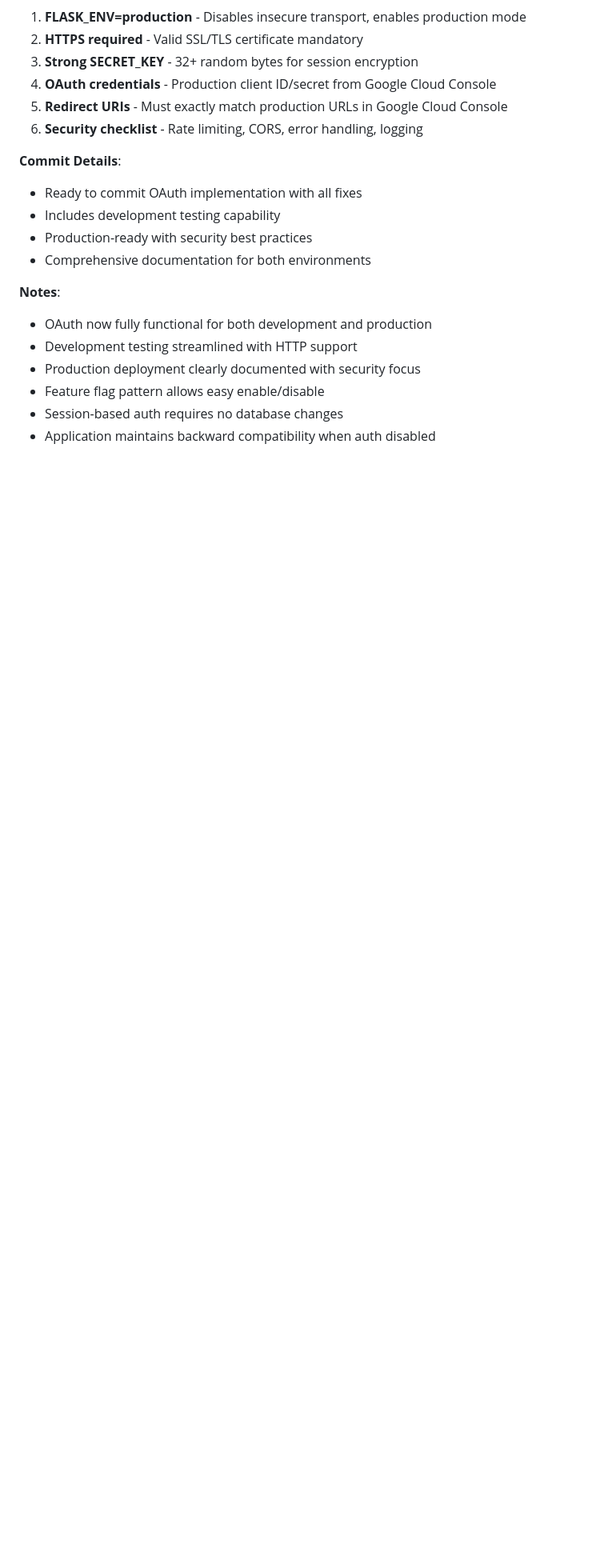
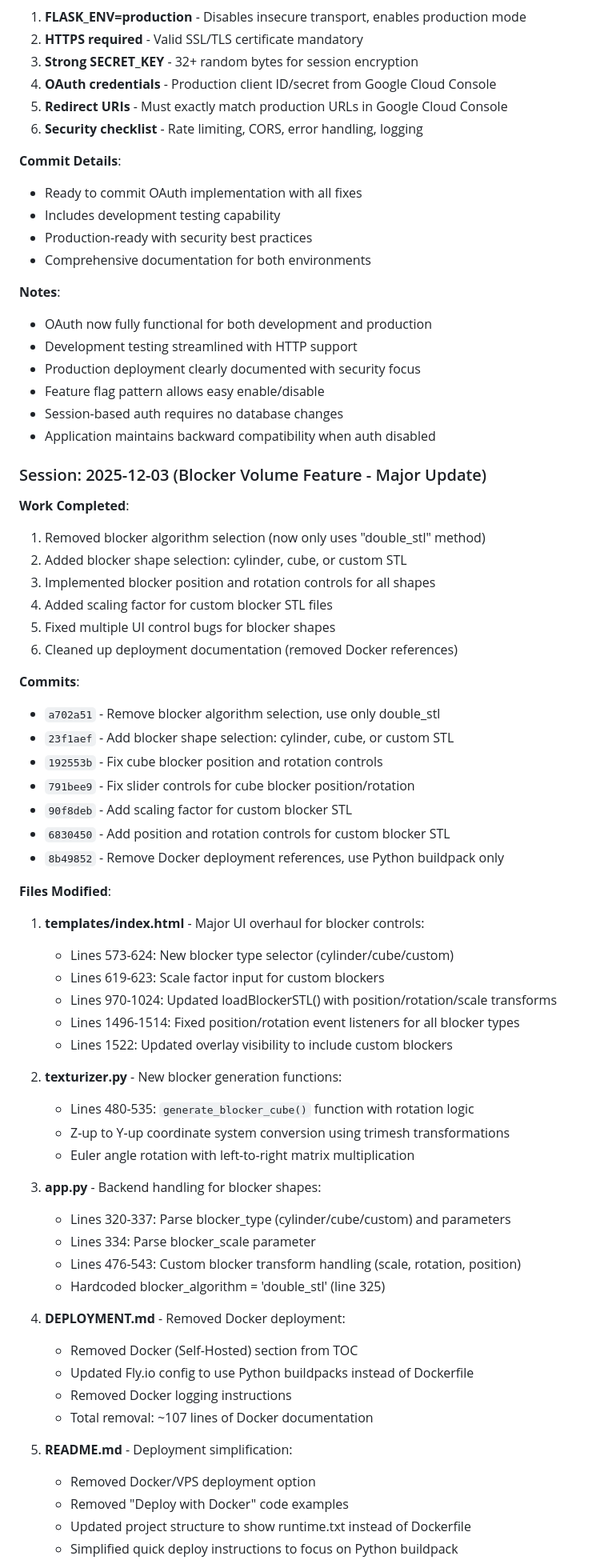
Before and after one commit to fiuncholabs/texturizer, a Markdown page: AI_DEVELOPMENT_CONTEXT.md, the part around one of its changes. Shown at 80% size. GitHub-like rendering; blank space fills up the shorter version.

```diff
--- a/AI_DEVELOPMENT_CONTEXT.md
+++ b/AI_DEVELOPMENT_CONTEXT.md
@@ -585,3 +585,53 @@ GOOGLE_DISCOVERY_URL=https://accounts.google.com/.well-known/openid-configuratio
 - Session-based auth requires no database changes
 - Application maintains backward compatibility when auth disabled
 
+### Session: 2025-12-03 (Blocker Volume Feature - Major Update)
+**Work Completed**:
+1. Removed blocker algorithm selection (now only uses "double_stl" method)
+2. Added blocker shape selection: cylinder, cube, or custom STL
+3. Implemented blocker position and rotation controls for all shapes
+4. Added scaling factor for custom blocker STL files
+5. Fixed multiple UI control bugs for blocker shapes
+6. Cleaned up deployment documentation (removed Docker references)
+
+**Commits**:
+- `a702a51` - Remove blocker algorithm selection, use only double_stl
+- `23f1aef` - Add blocker shape selection: cylinder, cube, or custom STL
+- `192553b` - Fix cube blocker position and rotation controls
+- `791bee9` - Fix slider controls for cube blocker position/rotation
+- `90f8deb` - Add scaling factor for custom blocker STL
+- `6830450` - Add position and rotation controls for custom blocker STL
+- `8b49852` - Remove Docker deployment references, use Python buildpack only
+
+**Files Modified**:
+
+1. **templates/index.html** - Major UI overhaul for blocker controls:
+   - Lines 573-624: New blocker type selector (cylinder/cube/custom)
+   - Lines 619-623: Scale factor input for custom blockers
+   - Lines 970-1024: Updated loadBlockerSTL() with position/rotation/scale transforms
+   - Lines 1496-1514: Fixed position/rotation event listeners for all blocker types
+   - Lines 1522: Updated overlay visibility to include custom blockers
+
+2. **texturizer.py** - New blocker generation functions:
+   - Lines 480-535: `generate_blocker_cube()` function with rotation logic
+   - Z-up to Y-up coordinate system conversion using trimesh transformations
+   - Euler angle rotation with left-to-right matrix multiplication
+
+3. **app.py** - Backend handling for blocker shapes:
+   - Lines 320-337: Parse blocker_type (cylinder/cube/custom) and parameters
+   - Lines 334: Parse blocker_scale parameter
+   - Lines 476-543: Custom blocker transform handling (scale, rotation, position)
+   - Hardcoded blocker_algorithm = 'double_stl' (line 325)
+
+4. **DEPLOYMENT.md** - Removed Docker deployment:
+   - Removed Docker (Self-Hosted) section from TOC
+   - Updated Fly.io config to use Python buildpacks instead of Dockerfile
+   - Removed Docker logging instructions
+   - Total removal: ~107 lines of Docker documentation
+
+5. **README.md** - Deployment simplification:
+   - Removed Docker/VPS deployment option
+   - Removed "Deploy with Docker" code examples
+   - Updated project structure to show runtime.txt instead of Dockerfile
+   - Simplified quick deploy instructions to focus on Python buildpack
+
```
Also changed, not shown: other parts of AI_DEVELOPMENT_CONTEXT.md (+77 -0 lines).
